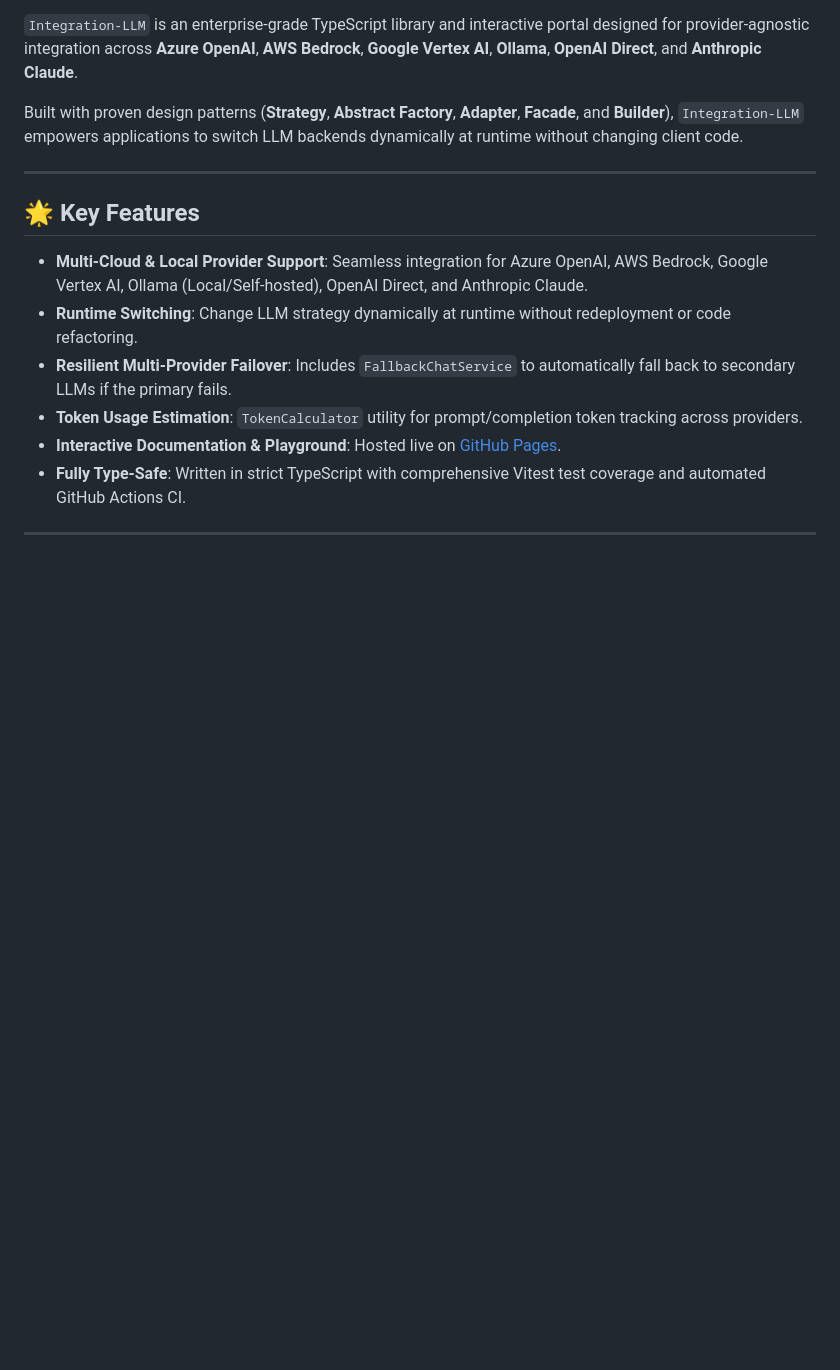
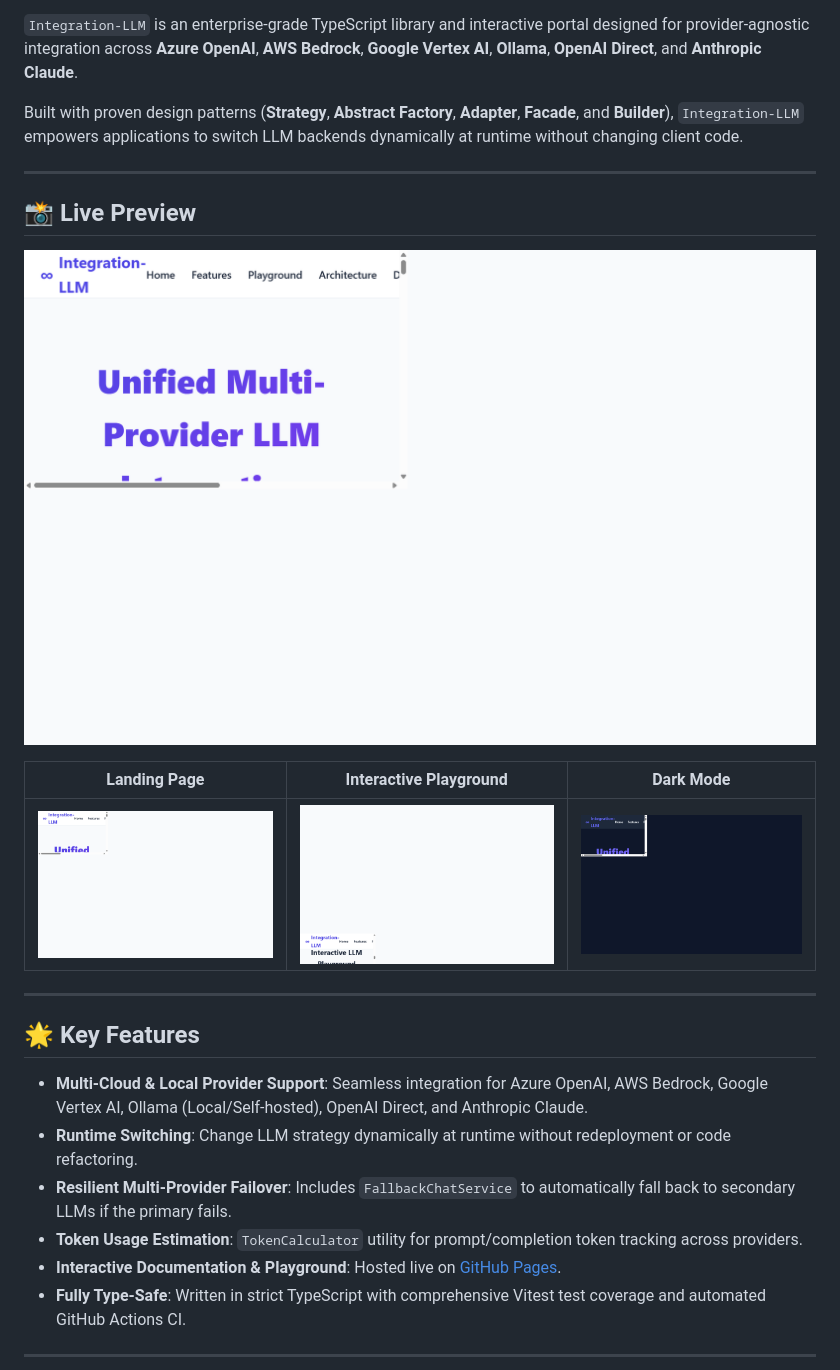
Before and after one commit to Charan-Hari/Integration-LLM, a Markdown page: README.md, the part around the change. GitHub-like rendering; pictures changed too: docs/assets/dark-mode-screenshot.png (added), docs/assets/demo-walkthrough.gif (added), docs/assets/hero-screenshot.png (added); blank space fills up the shorter version.

```diff
--- a/README.md
+++ b/README.md
@@ -10,6 +10,16 @@
 `Integration-LLM` is an enterprise-grade TypeScript library and interactive portal designed for provider-agnostic integration across **Azure OpenAI**, **AWS Bedrock**, **Google Vertex AI**, **Ollama**, **OpenAI Direct**, and **Anthropic Claude**.
 
 Built with proven design patterns (**Strategy**, **Abstract Factory**, **Adapter**, **Facade**, and **Builder**), `Integration-LLM` empowers applications to switch LLM backends dynamically at runtime without changing client code.
+
+---
+
+## 📸 Live Preview
+
+![Integration-LLM Demo Walkthrough](docs/assets/demo-walkthrough.gif)
+
+| Landing Page | Interactive Playground | Dark Mode |
+|:---:|:---:|:---:|
+| ![Hero](docs/assets/hero-screenshot.png) | ![Playground](docs/assets/playground-screenshot.png) | ![Dark Mode](docs/assets/dark-mode-screenshot.png) |
 
 ---
 
```
Also changed, not shown: 4 other files.
